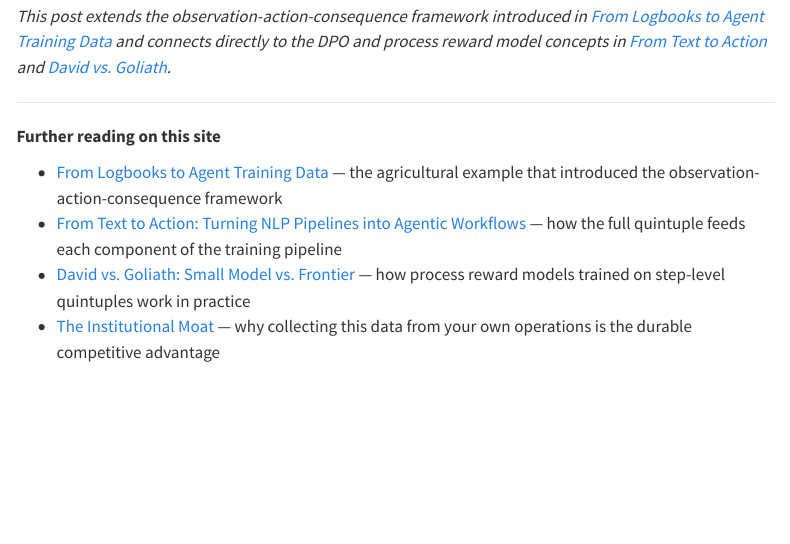
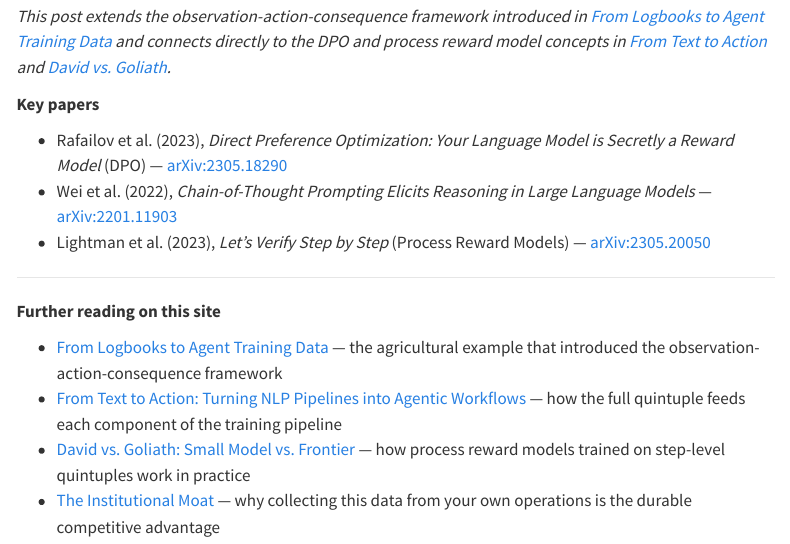
Before and after one commit to TextMiningUM/trajectorium-site, a Quarto document (en/blog/from-triple-to-quintuple.qmd): the page in a window 1100 px wide, from 3300 px down. Rendered offline with R 4.5, knitr and Pandoc in place of Quarto, with nearby package versions; menus at the side of the page are left out.

Commit message:
Add Key papers to quintuple post; strengthen Key papers rule in Copilot instructions

```diff
--- a/en/blog/from-triple-to-quintuple.qmd
+++ b/en/blog/from-triple-to-quintuple.qmd
@@ -80,6 +80,12 @@ A logbook triple is sufficient to teach reproduction. A quintuple is what teache
 
 *This post extends the observation-action-consequence framework introduced in [From Logbooks to Agent Training Data](from-logbooks-to-agent-training-data.qmd) and connects directly to the DPO and process reward model concepts in [From Text to Action](from-text-to-agentic-workflows.qmd) and [David vs. Goliath](small-specialized-model-vs-frontier.qmd).*
 
+**Key papers**
+
+- Rafailov et al. (2023), *Direct Preference Optimization: Your Language Model is Secretly a Reward Model* (DPO) — [arXiv:2305.18290](https://arxiv.org/abs/2305.18290)
+- Wei et al. (2022), *Chain-of-Thought Prompting Elicits Reasoning in Large Language Models* — [arXiv:2201.11903](https://arxiv.org/abs/2201.11903)
+- Lightman et al. (2023), *Let's Verify Step by Step* (Process Reward Models) — [arXiv:2305.20050](https://arxiv.org/abs/2305.20050)
+
 ---
 
 **Further reading on this site**
```
Also changed, not shown: nl/blog/van-drieluik-naar-quintuplet.qmd (+6 -0 lines), .github/copilot-instructions.md.
